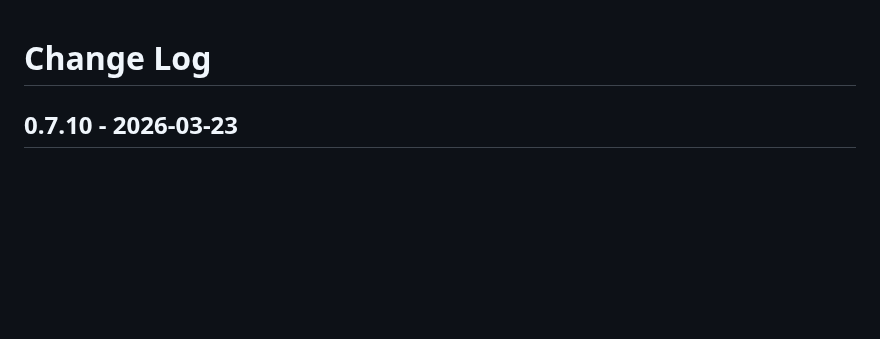
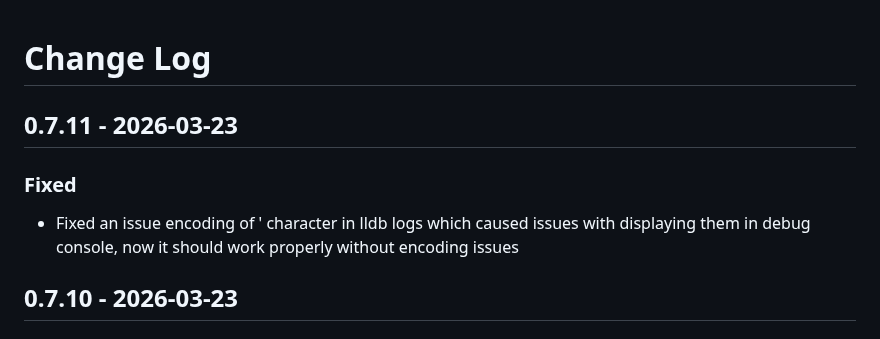
Before and after one commit to fireplusteam/ios-swift-for-vs-code, a Markdown page: CHANGELOG.md, the part around the change. GitHub-like rendering; blank space fills up the shorter version.

Commit message:
updated change log

```diff
--- a/CHANGELOG.md
+++ b/CHANGELOG.md
@@ -1,4 +1,10 @@
 # Change Log
+
+## 0.7.11 - 2026-03-23
+
+### Fixed
+
+- Fixed an issue encoding of ' character in lldb logs which caused issues with displaying them in debug console, now it should work properly without encoding issues
 
 ## 0.7.10 - 2026-03-23
 
```
